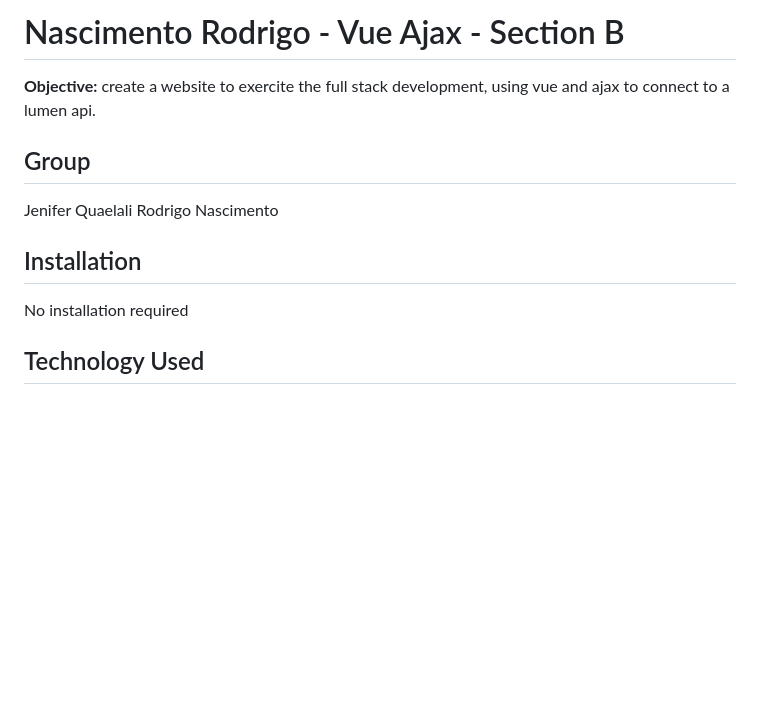
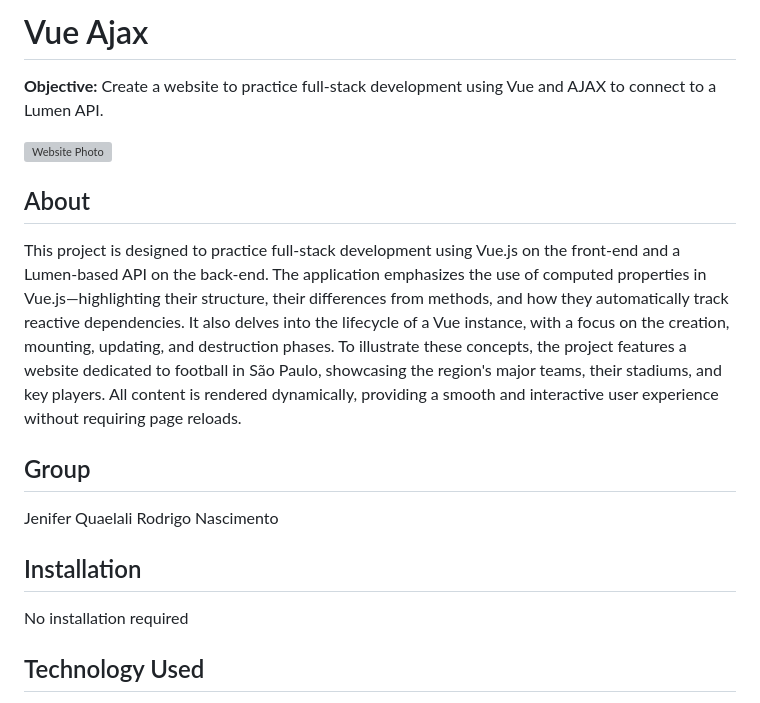
Before and after one commit to rodrigonn2/JQRN_Vue_ajax, a Markdown page: README.md, the part around the change. Rendered like a GitHub page; blank space fills up the shorter version; grey boxes are pictures that could not be loaded.

```diff
--- a/README.md
+++ b/README.md
@@ -1,17 +1,28 @@
-# Nascimento Rodrigo - Vue Ajax - Section B
+# Vue Ajax
 
-**Objective:** create a website to exercite the full stack development, using vue and ajax to connect to a lumen api.
+**Objective:**
+Create a website to practice full-stack development using Vue and AJAX to connect to a Lumen API.
+
+
+![Website Photo](images/readme/readme_img.jpg)
+
+
+## About
+
+This project is designed to practice full-stack development using Vue.js on the front-end and a Lumen-based API on the back-end. The application emphasizes the use of computed properties in Vue.js—highlighting their structure, their differences from methods, and how they automatically track reactive dependencies. It also delves into the lifecycle of a Vue instance, with a focus on the creation, mounting, updating, and destruction phases.
+To illustrate these concepts, the project features a website dedicated to football in São Paulo, showcasing the region's major teams, their stadiums, and key players. All content is rendered dynamically, providing a smooth and interactive user experience without requiring page reloads.
+
 
 
 ## Group
-
 Jenifer Quaelali
 Rodrigo Nascimento
 
 
-
 ## Installation
 No installation required
+
+
 
 
 ## Technology Used
```
Also changed, not shown: images/readme_img.jpg (added).
